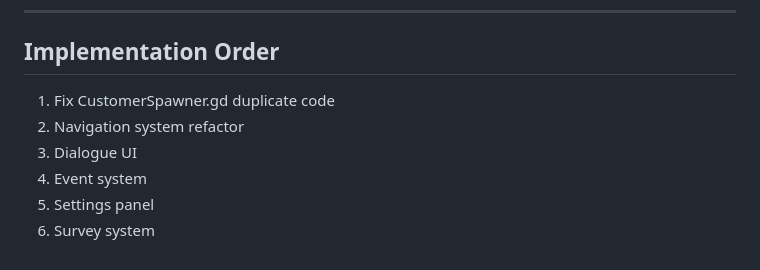
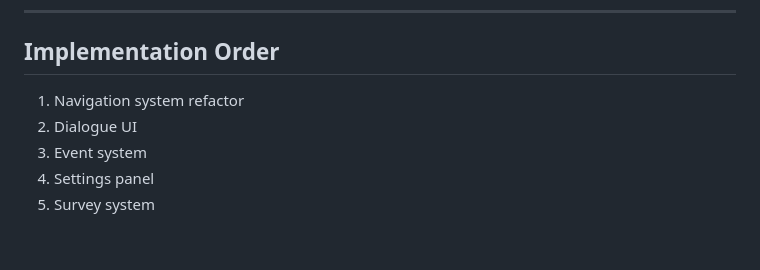
Before and after one commit to Qam1ng/weak-robot-restaurant, a Markdown page: PLAN.md, the part around the change. Drawn GitHub-style.

Commit message:
Rearrange implementation order in PLAN.md
Reordered implementation tasks in PLAN.md for clarity.

```diff
--- a/PLAN.md
+++ b/PLAN.md
@@ -287,9 +287,8 @@ Create `SurveyScreen.tscn` - Shown before game starts, 10-16 questions, 5-point
 
 ## Implementation Order
 
-1. Fix CustomerSpawner.gd duplicate code
-2. Navigation system refactor
-3. Dialogue UI
-4. Event system
-5. Settings panel
-6. Survey system
+1. Navigation system refactor
+2. Dialogue UI
+3. Event system
+4. Settings panel
+5. Survey system
```
